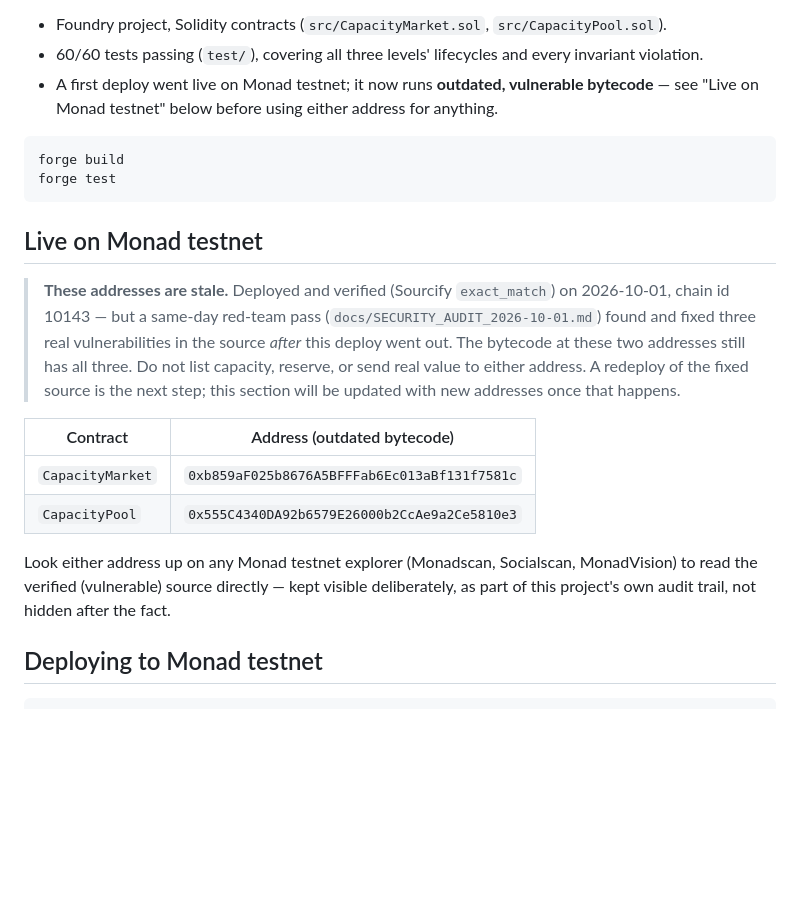
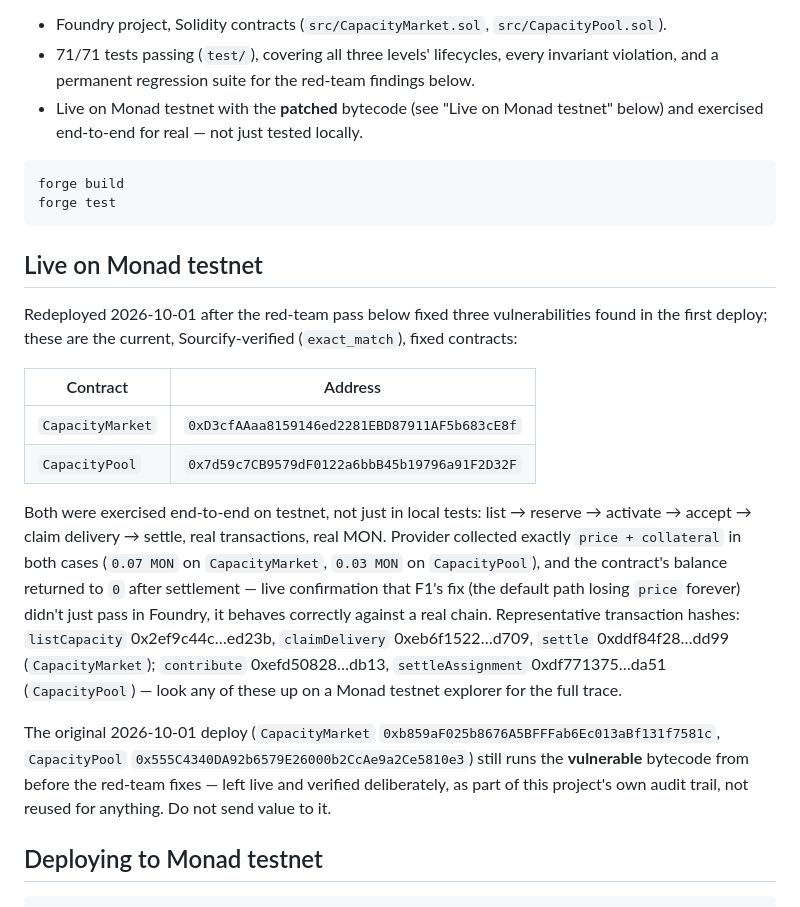
Before and after one commit to annatchijova/muster, a Markdown page: README.md, the part around the change. Drawn GitHub-style; blank space fills up the shorter version.

````diff
--- a/README.md
+++ b/README.md
@@ -111,11 +111,12 @@ level in the Technical README.
 
 - Foundry project, Solidity contracts (`src/CapacityMarket.sol`,
   `src/CapacityPool.sol`).
-- 60/60 tests passing (`test/`), covering all three levels' lifecycles and
-  every invariant violation.
-- A first deploy went live on Monad testnet; it now runs **outdated,
-  vulnerable bytecode** — see "Live on Monad testnet" below before using
-  either address for anything.
+- 71/71 tests passing (`test/`), covering all three levels' lifecycles,
+  every invariant violation, and a permanent regression suite for the
+  red-team findings below.
+- Live on Monad testnet with the **patched** bytecode (see "Live on Monad
+  testnet" below) and exercised end-to-end for real — not just tested
+  locally.
 
 ```bash
 forge build
@@ -124,24 +125,33 @@ forge test
 
 ## Live on Monad testnet
 
-> **These addresses are stale.** Deployed and verified (Sourcify
-> `exact_match`) on 2026-10-01, chain id 10143 — but a same-day red-team
-> pass (`docs/SECURITY_AUDIT_2026-10-01.md`) found and fixed three real
-> vulnerabilities in the source *after* this deploy went out. The bytecode
-> at these two addresses still has all three. Do not list capacity, reserve,
-> or send real value to either address. A redeploy of the fixed source is
-> the next step; this section will be updated with new addresses once that
-> happens.
+Redeployed 2026-10-01 after the red-team pass below fixed three
+vulnerabilities found in the first deploy; these are the current,
+Sourcify-verified (`exact_match`), fixed contracts:
 
-| Contract | Address (outdated bytecode) |
+| Contract | Address |
 |---|---|
-| `CapacityMarket` | `0xb859aF025b8676A5BFFFab6Ec013aBf131f7581c` |
-| `CapacityPool` | `0x555C4340DA92b6579E26000b2CcAe9a2Ce5810e3` |
+| `CapacityMarket` | `0xD3cfAAaa8159146ed2281EBD87911AF5b683cE8f` |
+| `CapacityPool` | `0x7d59c7CB9579dF0122a6bbB45b19796a91F2D32F` |
 
-Look either address up on any Monad testnet explorer (Monadscan,
-Socialscan, MonadVision) to read the verified (vulnerable) source directly
-— kept visible deliberately, as part of this project's own audit trail,
-not hidden after the fact.
+Both were exercised end-to-end on testnet, not just in local tests: list →
+reserve → activate → accept → claim delivery → settle, real transactions,
+real MON. Provider collected exactly `price + collateral` in both cases
+(`0.07 MON` on `CapacityMarket`, `0.03 MON` on `CapacityPool`), and the
+contract's balance returned to `0` after settlement — live confirmation
+that F1's fix (the default path losing `price` forever) didn't just pass in
+Foundry, it behaves correctly against a real chain. Representative
+transaction hashes: `listCapacity` 0x2ef9c44c…ed23b, `claimDelivery`
+0xeb6f1522…d709, `settle` 0xddf84f28…dd99 (`CapacityMarket`); `contribute`
+0xefd50828…db13, `settleAssignment` 0xdf771375…da51 (`CapacityPool`) — look
+any of these up on a Monad testnet explorer for the full trace.
+
+The original 2026-10-01 deploy (`CapacityMarket`
+`0xb859aF025b8676A5BFFFab6Ec013aBf131f7581c`, `CapacityPool`
+`0x555C4340DA92b6579E26000b2CcAe9a2Ce5810e3`) still runs the **vulnerable**
+bytecode from before the red-team fixes — left live and verified
+deliberately, as part of this project's own audit trail, not reused for
+anything. Do not send value to it.
 
 ## Deploying to Monad testnet
 
````
Also changed, not shown: docs/SECURITY_AUDIT_2026-10-01.md (+27 -4 lines), docs/TECHNICAL_README.md (+23 -17 lines).
